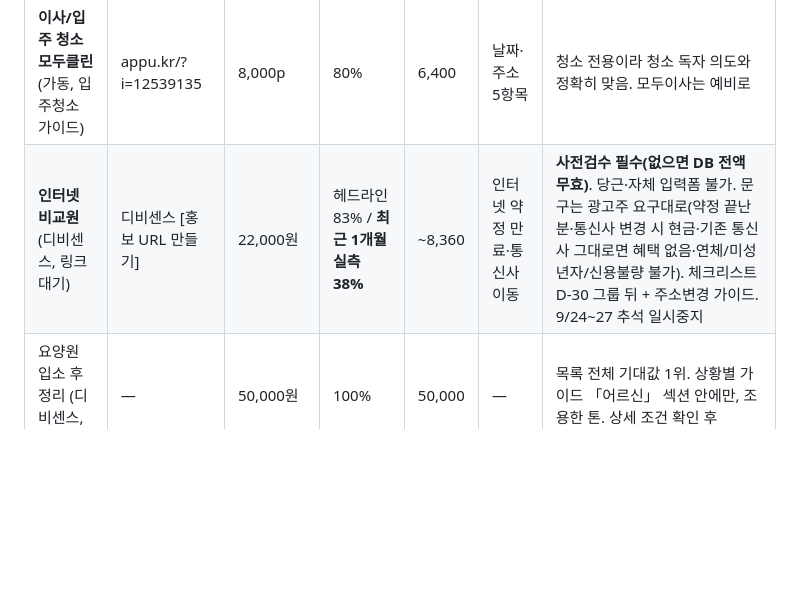
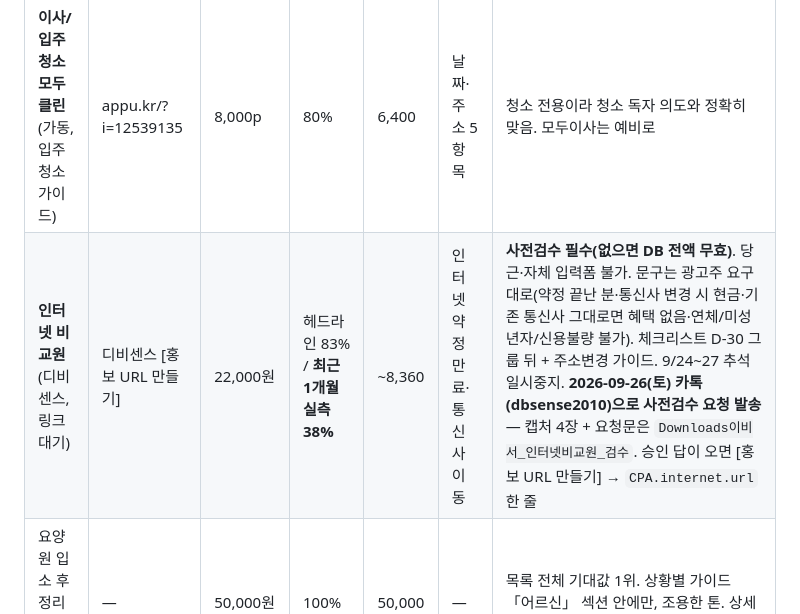
Before and after one commit to gayeon5252-gif/ebiseo-site, a Markdown page: docs/이비서-인수인계.md, the part around the change. GitHub-like rendering; blank space fills up the shorter version.

Commit message:
인수인계: 인터넷 비교원 사전검수 요청 발송 기록 (9/26)
Co-Authored-By: Claude Fable 5.1 <noreply@anthropic.com>

```diff
--- a/docs/이비서-인수인계.md
+++ b/docs/이비서-인수인계.md
@@ -457,7 +457,7 @@ isabiseo.com은 켜지고 netlify·pages.dev는 안 켜진다.
 | 포장이사 이사방 | appu.kr/?i=12539132 | 20,000p (프로모션 +4,000) | 62% | 12,400 | 5항목(가장 짧음) | 미승인에 **지점마감**(우리가 못 막음). 메타·당근 홍보 금지, 유료 키워드 광고 금지 |
 | **커튼/블라인드 무료방문견적** (가동, 이사 후·입주·신혼 페이지) | appu.kr/?i=12539134 | 24,000p | 100% | **24,000** | 서비스 종류·창문 개수·주소 | 이사 견적과 경쟁하지 않는 의도. 세 캠페인 중 기대값 최고 |
 | **이사/입주 청소 모두클린** (가동, 입주청소 가이드) | appu.kr/?i=12539135 | 8,000p | 80% | 6,400 | 날짜·주소 5항목 | 청소 전용이라 청소 독자 의도와 정확히 맞음. 모두이사는 예비로 |
-| **인터넷 비교원** (디비센스, 링크 대기) | 디비센스 [홍보 URL 만들기] | 22,000원 | 헤드라인 83% / **최근 1개월 실측 38%** | ~8,360 | 인터넷 약정 만료·통신사 이동 | **사전검수 필수(없으면 DB 전액 무효)**. 당근·자체 입력폼 불가. 문구는 광고주 요구대로(약정 끝난 분·통신사 변경 시 현금·기존 통신사 그대로면 혜택 없음·연체/미성년자/신용불량 불가). 체크리스트 D-30 그룹 뒤 + 주소변경 가이드. 9/24~27 추석 일시중지 |
+| **인터넷 비교원** (디비센스, 링크 대기) | 디비센스 [홍보 URL 만들기] | 22,000원 | 헤드라인 83% / **최근 1개월 실측 38%** | ~8,360 | 인터넷 약정 만료·통신사 이동 | **사전검수 필수(없으면 DB 전액 무효)**. 당근·자체 입력폼 불가. 문구는 광고주 요구대로(약정 끝난 분·통신사 변경 시 현금·기존 통신사 그대로면 혜택 없음·연체/미성년자/신용불량 불가). 체크리스트 D-30 그룹 뒤 + 주소변경 가이드. 9/24~27 추석 일시중지. **2026-09-26(토) 카톡(dbsense2010)으로 사전검수 요청 발송** — 캡처 4장 + 요청문은 `Downloads이비서_인터넷비교원_검수`. 승인 답이 오면 [홍보 URL 만들기] → `CPA.internet.url` 한 줄 |
 | 요양원 입소 후 정리 (디비센스, 검토) | — | 50,000원 | 100% | 50,000 | — | 목록 전체 기대값 1위. 상황별 가이드 「어르신」 섹션 안에만, 조용한 톤. 상세 조건 확인 후 |
 | [기타] 서경석의 이사방 (디비센스, 예비) | — | 20,000원 | 72% | 14,400 | — | 애드릭스 이사방(62%)보다 승인율 높음. 이사스토리 대체 1순위 |
 
```
